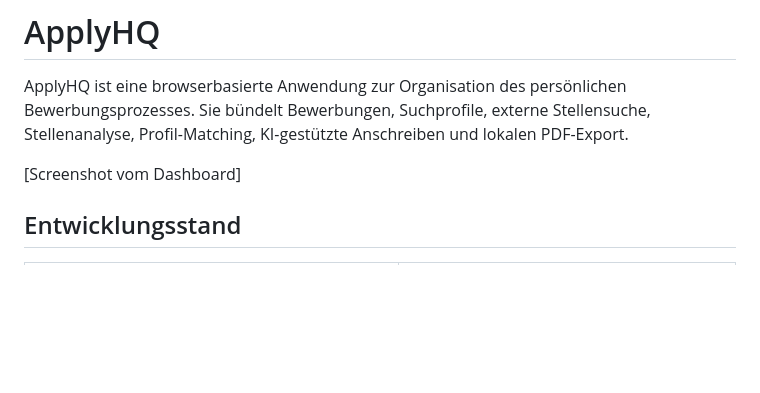
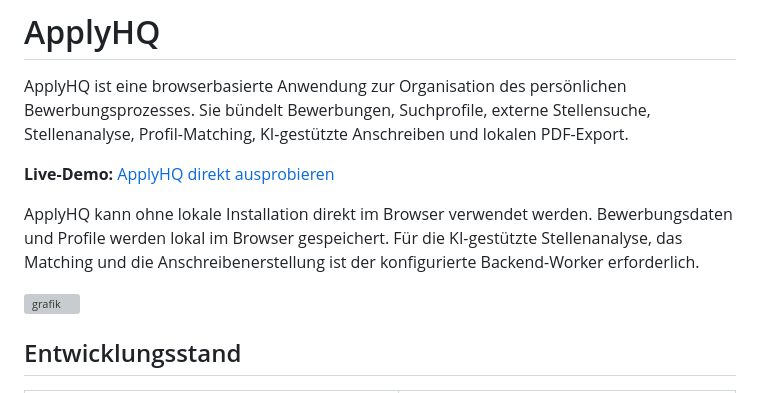
Before and after one commit to AudioSonic/ApplyHQ, a Markdown page: README.md, the part around the change. Drawn GitHub-style; blank space fills up the shorter version; grey boxes are pictures that could not be loaded.

Commit message:
Update README with live demo and usage details
Added live demo link and additional usage information.

```diff
--- a/README.md
+++ b/README.md
@@ -2,7 +2,11 @@
 
 ApplyHQ ist eine browserbasierte Anwendung zur Organisation des persönlichen Bewerbungsprozesses. Sie bündelt Bewerbungen, Suchprofile, externe Stellensuche, Stellenanalyse, Profil-Matching, KI-gestützte Anschreiben und lokalen PDF-Export.
 
-[Screenshot vom Dashboard]
+**Live-Demo:** [ApplyHQ direkt ausprobieren](https://audiosonic.github.io/ApplyHQ/)
+
+ApplyHQ kann ohne lokale Installation direkt im Browser verwendet werden. Bewerbungsdaten und Profile werden lokal im Browser gespeichert. Für die KI-gestützte Stellenanalyse, das Matching und die Anschreibenerstellung ist der konfigurierte Backend-Worker erforderlich.
+
+<img width="1679" height="933" alt="grafik" src="https://github.com/user-attachments/assets/864886a7-767f-4d3c-b672-b57884ebf4d3" />
 
 ## Entwicklungsstand
 
```
